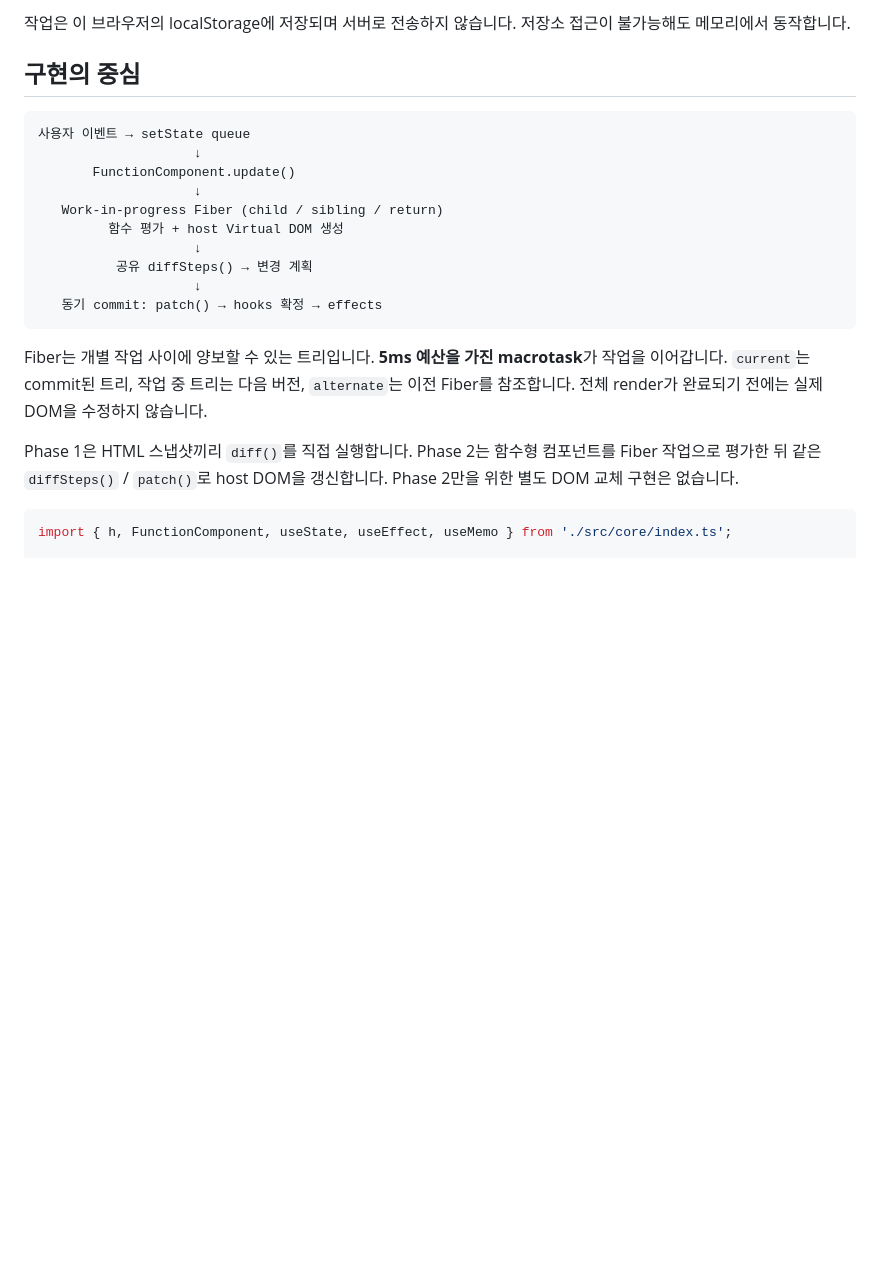
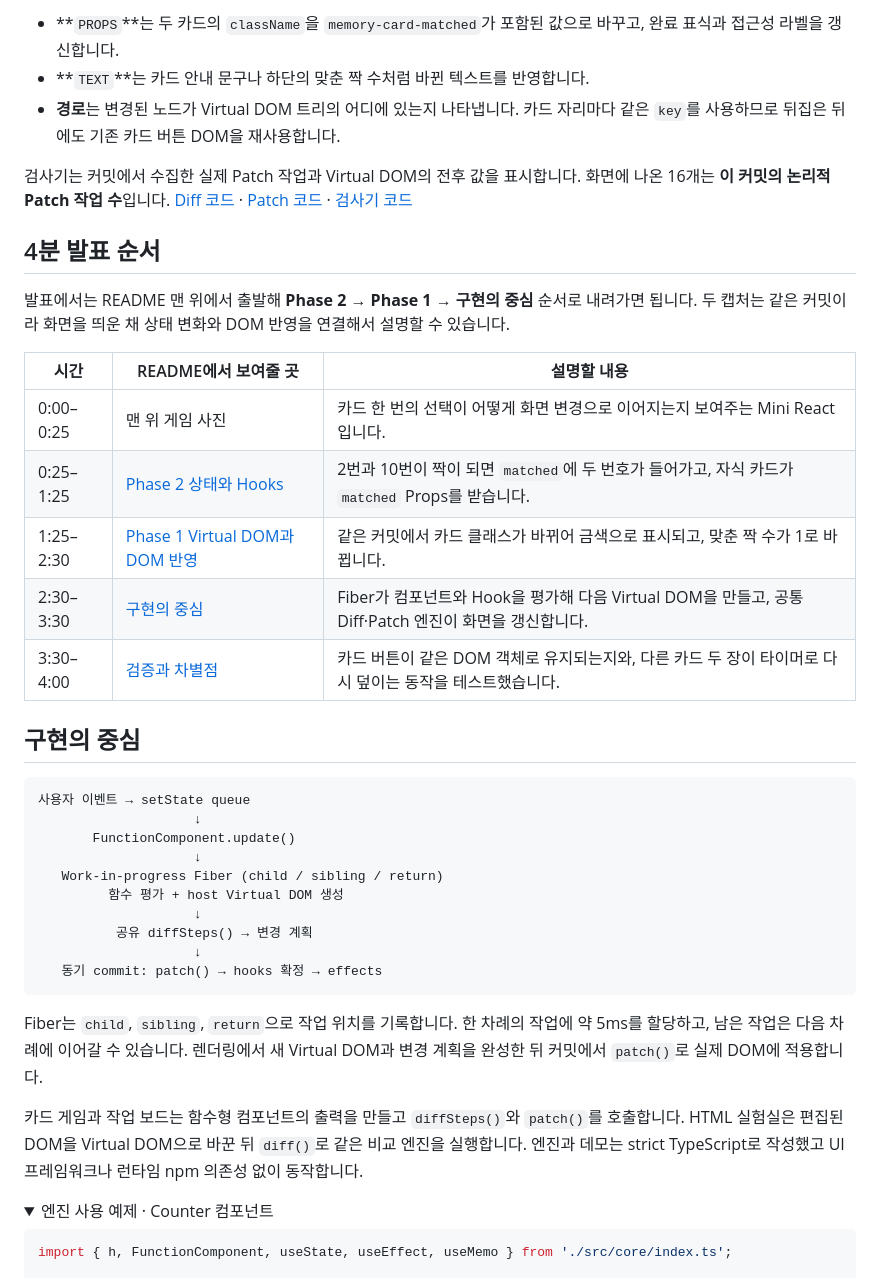
Before and after one commit to kuk-hwan/mini-react-fiber-lab, a Markdown page: README.md, the part around one of its changes. Rendered like a GitHub page; folded sections open; blank space fills up the shorter version.

````diff
--- a/README.md
+++ b/README.md
@@ -58,5 +56,21 @@ npm run preview           # 빌드 결과물 확인
 
-작업은 이 브라우저의 localStorage에 저장되며 서버로 전송하지 않습니다. 저장소 접근이 불가능해도 메모리에서 동작합니다.
+- **`PROPS`**는 두 카드의 `className`을 `memory-card-matched`가 포함된 값으로 바꾸고, 완료 표식과 접근성 라벨을 갱신합니다.
+- **`TEXT`**는 카드 안내 문구나 하단의 맞춘 짝 수처럼 바뀐 텍스트를 반영합니다.
+- **경로**는 변경된 노드가 Virtual DOM 트리의 어디에 있는지 나타냅니다. 카드 자리마다 같은 `key`를 사용하므로 뒤집은 뒤에도 기존 카드 버튼 DOM을 재사용합니다.
+
+검사기는 커밋에서 수집한 실제 Patch 작업과 Virtual DOM의 전후 값을 표시합니다. 화면에 나온 16개는 **이 커밋의 논리적 Patch 작업 수**입니다. [Diff 코드](src/core/diff.ts) · [Patch 코드](src/core/patch.ts) · [검사기 코드](src/demo/game-inspector.ts)
+
+## 4분 발표 순서
+
+발표에서는 README 맨 위에서 출발해 **Phase 2 → Phase 1 → 구현의 중심** 순서로 내려가면 됩니다. 두 캡처는 같은 커밋이라 화면을 띄운 채 상태 변화와 DOM 반영을 연결해서 설명할 수 있습니다.
+
+| 시간      | README에서 보여줄 곳                                              | 설명할 내용                                                                                             |
+| --------- | ----------------------------------------------------------------- | ------------------------------------------------------------------------------------------------------- |
+| 0:00–0:25 | 맨 위 게임 사진                                                   | 카드 한 번의 선택이 어떻게 화면 변경으로 이어지는지 보여주는 Mini React입니다.                          |
+| 0:25–1:25 | [Phase 2 상태와 Hooks](#phase-2-상태와-hooks)                     | 2번과 10번이 짝이 되면 `matched`에 두 번호가 들어가고, 자식 카드가 `matched` Props를 받습니다.          |
+| 1:25–2:30 | [Phase 1 Virtual DOM과 DOM 반영](#phase-1-virtual-dom과-dom-반영) | 같은 커밋에서 카드 클래스가 바뀌어 금색으로 표시되고, 맞춘 짝 수가 1로 바뀝니다.                        |
+| 2:30–3:30 | [구현의 중심](#구현의-중심)                                       | Fiber가 컴포넌트와 Hook을 평가해 다음 Virtual DOM을 만들고, 공통 Diff·Patch 엔진이 화면을 갱신합니다.   |
+| 3:30–4:00 | [검증과 차별점](#검증과-차별점)                                   | 카드 버튼이 같은 DOM 객체로 유지되는지와, 다른 카드 두 장이 타이머로 다시 덮이는 동작을 테스트했습니다. |
 
 ## 구현의 중심
 
@@ -73,9 +87,12 @@ npm run preview           # 빌드 결과물 확인
    동기 commit: patch() → hooks 확정 → effects
 ```
 
-Fiber는 개별 작업 사이에 양보할 수 있는 트리입니다. **5ms 예산을 가진 macrotask**가 작업을 이어갑니다. `current`는 commit된 트리, 작업 중 트리는 다음 버전, `alternate`는 이전 Fiber를 참조합니다. 전체 render가 완료되기 전에는 실제 DOM을 수정하지 않습니다.
+Fiber는 `child`, `sibling`, `return`으로 작업 위치를 기록합니다. 한 차례의 작업에 약 5ms를 할당하고, 남은 작업은 다음 차례에 이어갈 수 있습니다. 렌더링에서 새 Virtual DOM과 변경 계획을 완성한 뒤 커밋에서 `patch()`로 실제 DOM에 적용합니다.
 
-Phase 1은 HTML 스냅샷끼리 `diff()`를 직접 실행합니다. Phase 2는 함수형 컴포넌트를 Fiber 작업으로 평가한 뒤 같은 `diffSteps()` / `patch()`로 host DOM을 갱신합니다. Phase 2만을 위한 별도 DOM 교체 구현은 없습니다.
+카드 게임과 작업 보드는 함수형 컴포넌트의 출력을 만들고 `diffSteps()`와 `patch()`를 호출합니다. HTML 실험실은 편집된 DOM을 Virtual DOM으로 바꾼 뒤 `diff()`로 같은 비교 엔진을 실행합니다. 엔진과 데모는 strict TypeScript로 작성했고 UI 프레임워크나 런타임 npm 의존성 없이 동작합니다.
+
+<details>
+<summary>엔진 사용 예제 · Counter 컴포넌트</summary>
 
 ```ts
 import { h, FunctionComponent, useState, useEffect, useMemo } from './src/core/index.ts';
````
Also changed, not shown: other parts of README.md (+45 -35 lines), docs/REQUIREMENTS.md (+6 -5 lines), docs/images/memory-game.png (added), docs/images/memory-phase-1.png (added), docs/images/memory-phase-2.png (added), src/assets/memory-card-back.png (added), src/assets/memory-lobby.jpg (added), 9 other files.
